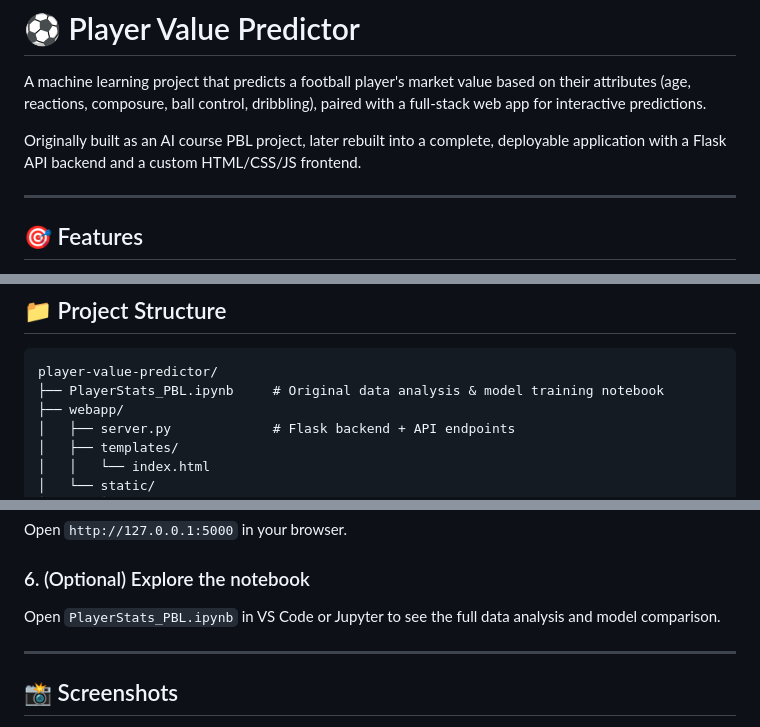
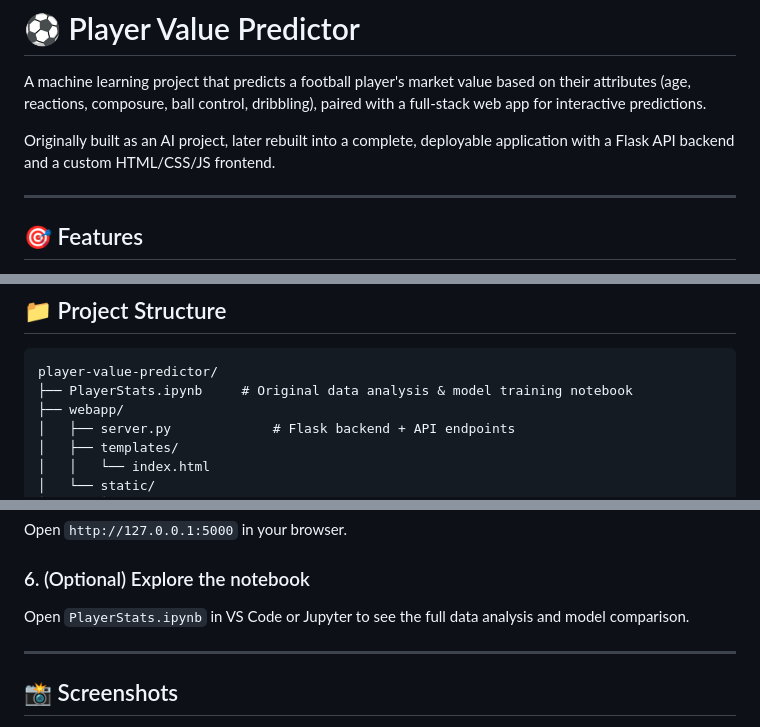
Before and after one commit to BaseerAhmed-1/Player-Value-Predictor, a Markdown page: README.md, 3 parts joined by grey strips. Drawn GitHub-style.

````diff
--- a/README.md
+++ b/README.md
@@ -2,7 +2,7 @@
 
 A machine learning project that predicts a football player's market value based on their attributes (age, reactions, composure, ball control, dribbling), paired with a full-stack web app for interactive predictions.
 
-Originally built as an AI course PBL project, later rebuilt into a complete, deployable application with a Flask API backend and a custom HTML/CSS/JS frontend.
+Originally built as an AI project, later rebuilt into a complete, deployable application with a Flask API backend and a custom HTML/CSS/JS frontend.
 
 ---
 
@@ -44,7 +44,7 @@ Feature importance showed **`reactions`** as by far the strongest predictor of a
 
 ```
 player-value-predictor/
-├── PlayerStats_PBL.ipynb     # Original data analysis & model training notebook
+├── PlayerStats.ipynb     # Original data analysis & model training notebook
 ├── webapp/
 │   ├── server.py             # Flask backend + API endpoints
 │   ├── templates/
@@ -88,7 +88,7 @@ python server.py
 Open `http://127.0.0.1:5000` in your browser.
 
 ### 6. (Optional) Explore the notebook
-Open `PlayerStats_PBL.ipynb` in VS Code or Jupyter to see the full data analysis and model comparison.
+Open `PlayerStats.ipynb` in VS Code or Jupyter to see the full data analysis and model comparison.
 
 ---
 
````
